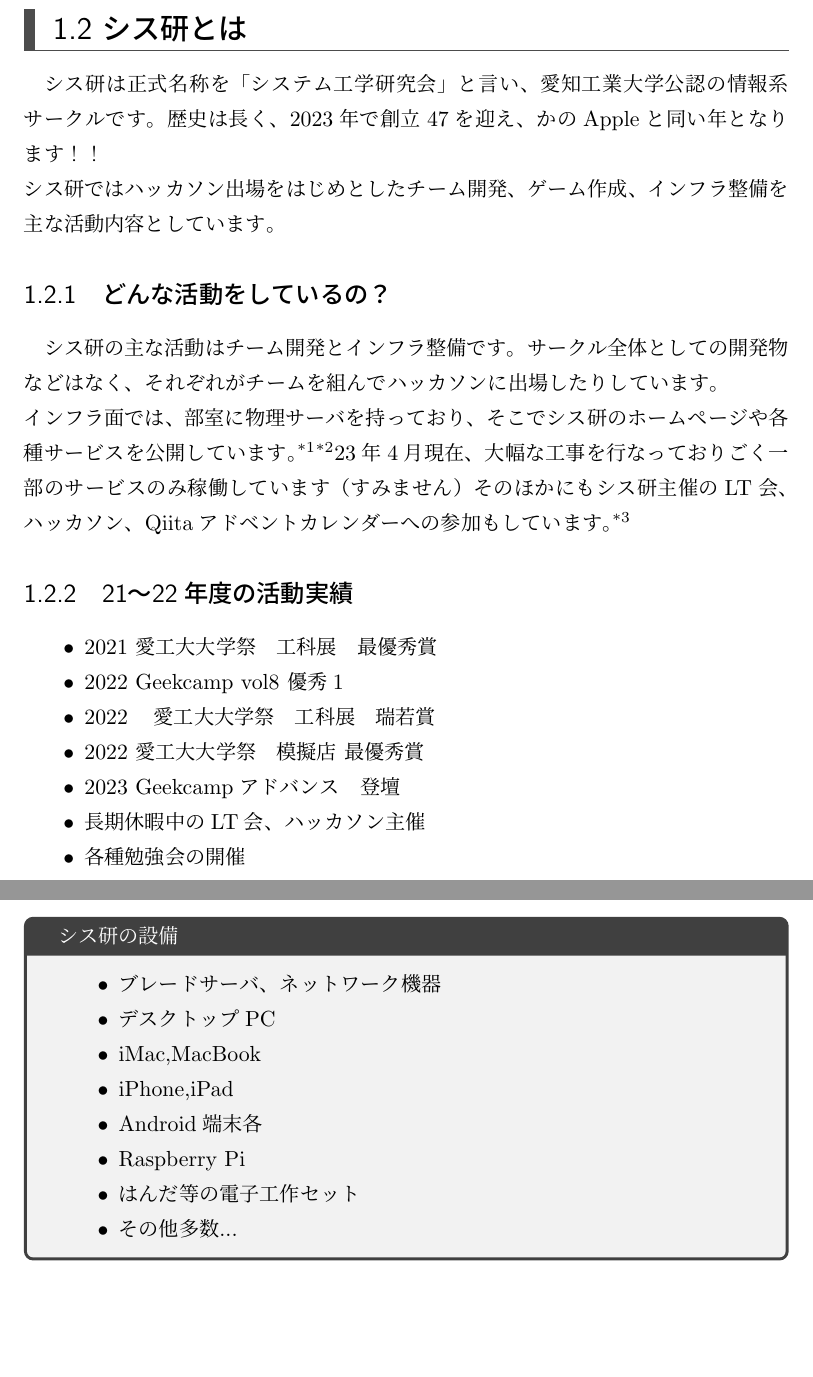
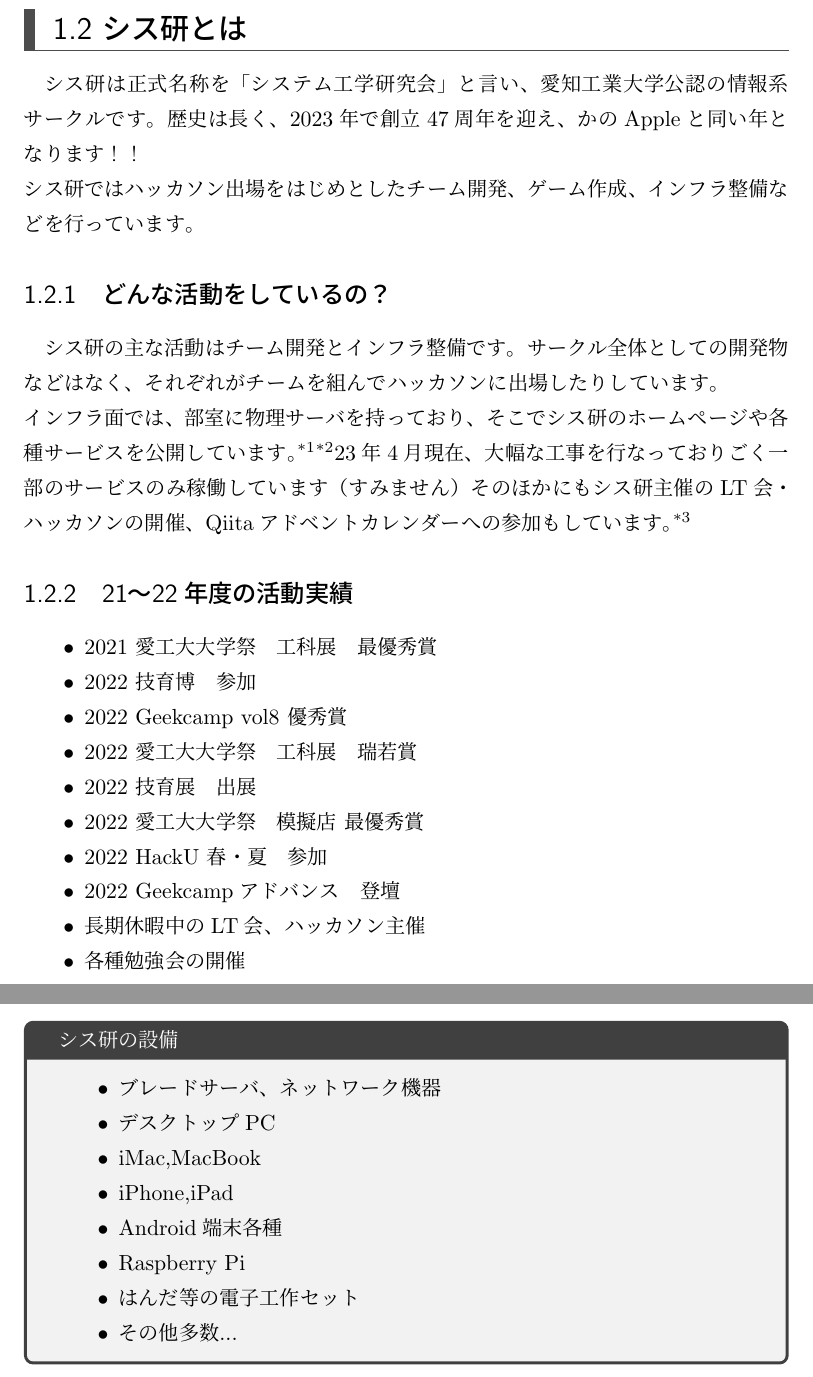
Before and after one commit to SystemEngineeringTeam/sysken-book-2023, a LaTeX book (index.tex, which reads content/02-AboutSysken/overviewOfSysLab.tex): two parts of pages 4 and 5 of 24, joined at a grey line, cut so that both start at the same text, the shorter picture padded with empty space. Compiled offline with upLaTeX and dvipdfmx.

Commit message:
誤字脱字の修正

```diff
--- a/content/02-AboutSysken/overviewOfSysLab.tex
+++ b/content/02-AboutSysken/overviewOfSysLab.tex
@@ -9,13 +9,13 @@
 シス研ってどんなサークル？どんな活動をしているの？この本はどういったもの？といったものを紹介していきます。それでは、さっそく行ってみましょう！！！
 
 \section{シス研とは}
-シス研は正式名称を「システム工学研究会」と言い、愛知工業大学公認の情報系サークルです。歴史は長く、2023年で創立47を迎え、かのAppleと同い年となります！！ \\
-シス研ではハッカソン出場をはじめとしたチーム開発、ゲーム作成、インフラ整備を主な活動内容としています。
+シス研は正式名称を「システム工学研究会」と言い、愛知工業大学公認の情報系サークルです。歴史は長く、2023年で創立47周年を迎え、かのAppleと同い年となります！！ \\
+シス研ではハッカソン出場をはじめとしたチーム開発、ゲーム作成、インフラ整備などを行っています。
 
 \subsection{どんな活動をしているの？}
 シス研の主な活動はチーム開発とインフラ整備です。サークル全体としての開発物などはなく、それぞれがチームを組んでハッカソンに出場したりしています。 \\
 インフラ面では、部室に物理サーバを持っており、そこでシス研のホームページや各種サービスを公開しています。\footnote{シス研ホームページ\url{https://set1.ie.aitech.ac.jp}}\footnote{シス研紹介ページ\url{https://welcome.sysken.net}}23年4月現在、大幅な工事を行なっておりごく一部のサービスのみ稼働しています（すみません）
-そのほかにもシス研主催のLT会、ハッカソン、Qiitaアドベントカレンダーへの参加もしています。\footnote{Advent Calendar 2022\url{https://qiita.com/advent-calendar/2022/stech-ait-advent}}
+そのほかにもシス研主催のLT会・ハッカソンの開催、Qiitaアドベントカレンダーへの参加もしています。\footnote{Advent Calendar 2022 \url{https://qiita.com/advent-calendar/2022/stech-ait-advent}}
 
 \begin{figure}[bht]
   \centering
@@ -26,10 +26,13 @@
 \subsection{21〜22年度の活動実績}
 \begin{itemize}
   \item 2021 愛工大大学祭　工科展　最優秀賞
-  \item 2022 Geekcamp vol8 優秀1
-  \item 2022　愛工大大学祭　工科展　瑞若賞
+  \item 2022 技育博　参加
+  \item 2022 Geekcamp vol8 優秀賞
+  \item 2022 愛工大大学祭　工科展　瑞若賞
+  \item 2022 技育展　出展
   \item 2022 愛工大大学祭　模擬店 最優秀賞
-  \item 2023 Geekcampアドバンス　登壇
+  \item 2022 HackU 春・夏　参加
+  \item 2022 Geekcampアドバンス　登壇
   \item 長期休暇中のLT会、ハッカソン主催
   \item 各種勉強会の開催
 \end{itemize}
@@ -40,7 +43,7 @@
     \item デスクトップPC
     \item iMac,MacBook
     \item iPhone,iPad
-    \item Android端末各
+    \item Android端末各種
     \item Raspberry Pi
     \item はんだ等の電子工作セット
     \item その他多数...
```
